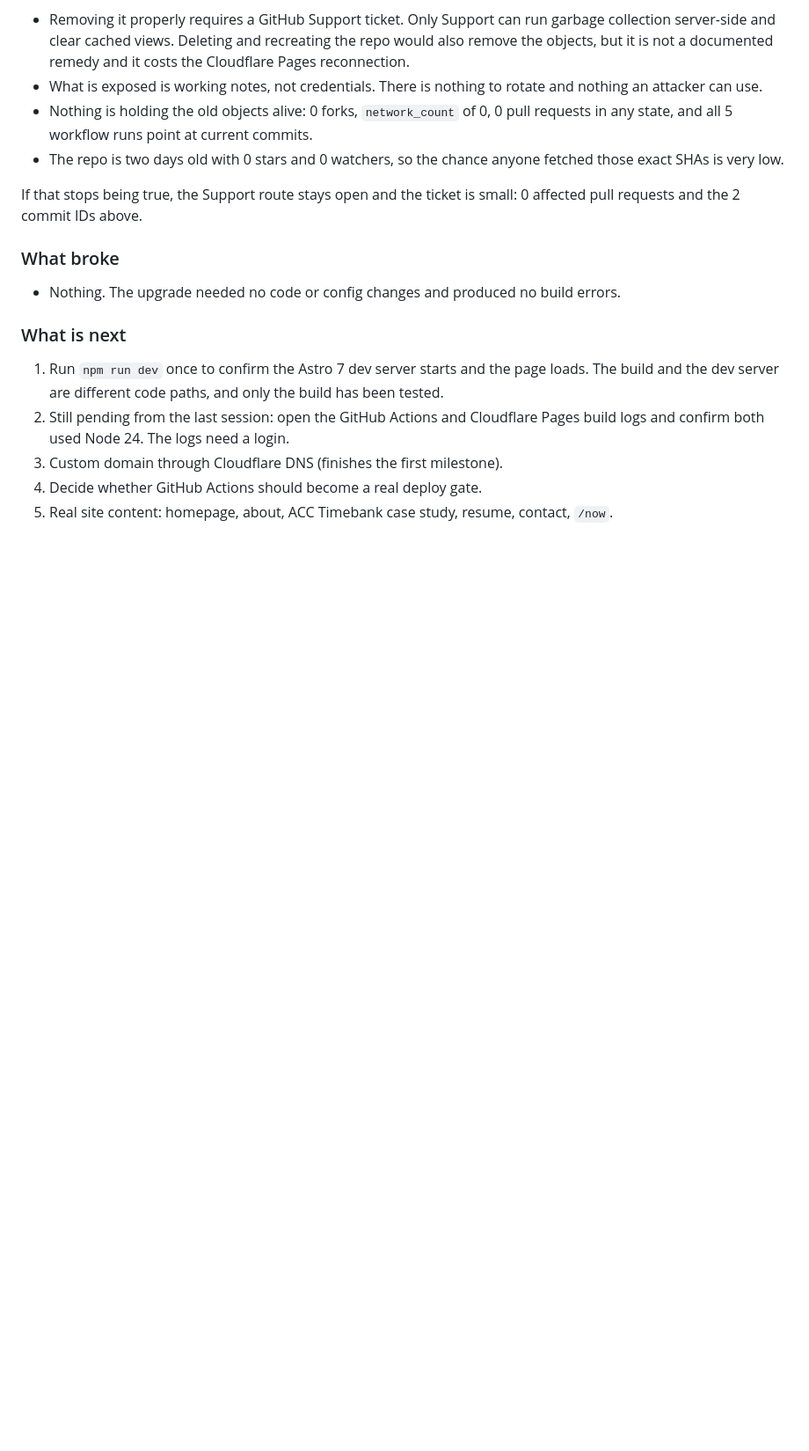
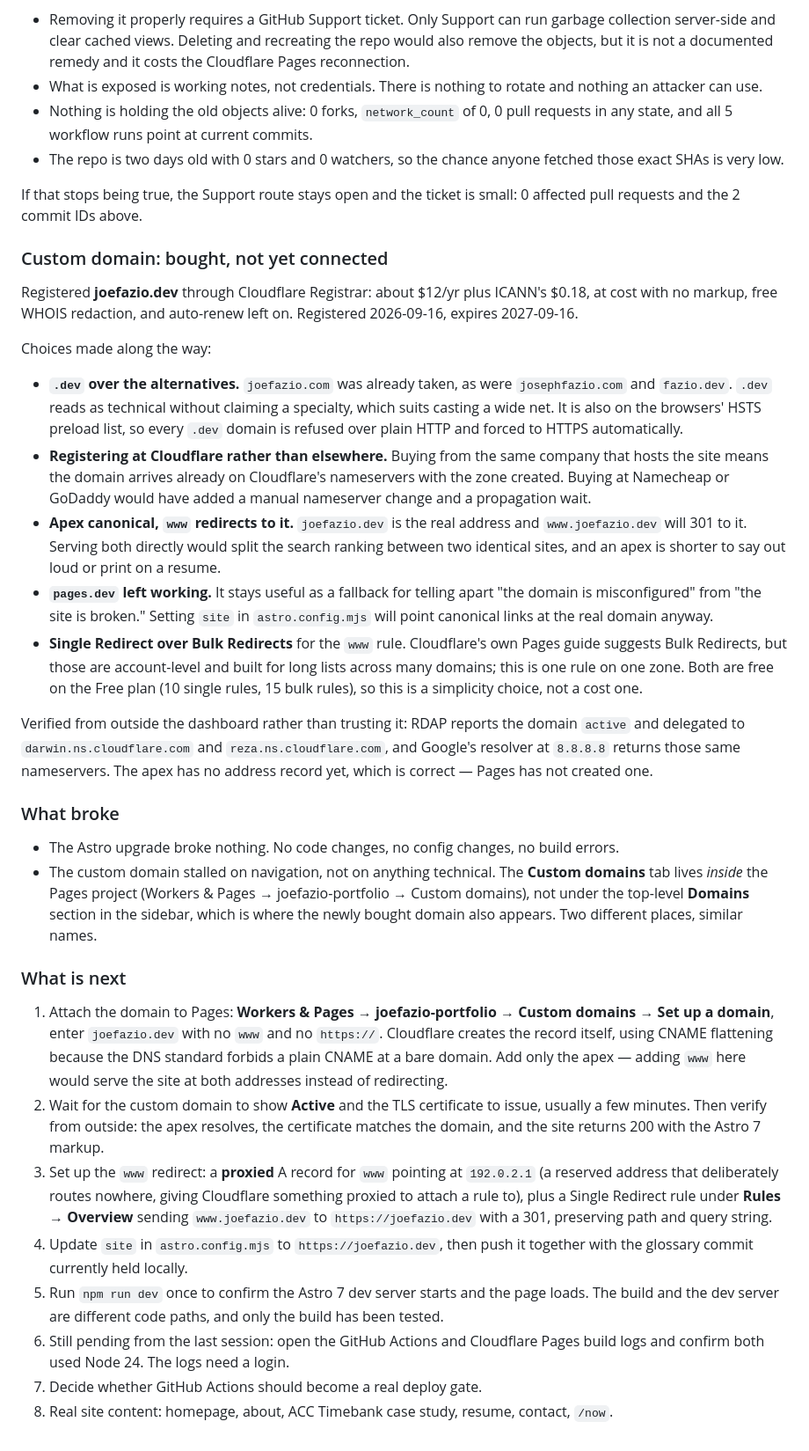
Before and after one commit to joefazio1/joefazio-portfolio, a Markdown page: docs/decisions.md, the part around the change. Shown at 88% size. GitHub-like rendering; blank space fills up the shorter version.

Commit message:
Log the custom domain purchase and what is left to connect it
Records buying joefazio.dev through Cloudflare Registrar and the choices
behind it: .dev over the taken .com, registering at the same company that
hosts the site, apex as canonical with www redirecting, leaving pages.dev
reachable as a fallback, and a Single Redirect rather than Bulk Redirects.

Notes that the domain is bought and its zone is live but not yet attached
to the Pages project, and that the blocker was dashboard navigation: the
Custom domains tab sits inside the Pages project, not under Domains.

Co-Authored-By: Claude Opus 5 <noreply@anthropic.com>

```diff
--- a/docs/decisions.md
+++ b/docs/decisions.md
@@ -119,12 +119,29 @@ The two pre-rewrite commits (`605869bee5e65a27062e4e46fd8d36b28b7c98ba` and `7a5
 
 If that stops being true, the Support route stays open and the ticket is small: 0 affected pull requests and the 2 commit IDs above.
 
+### Custom domain: bought, not yet connected
+Registered **joefazio.dev** through Cloudflare Registrar: about $12/yr plus ICANN's $0.18, at cost with no markup, free WHOIS redaction, and auto-renew left on. Registered 2026-09-16, expires 2027-09-16.
+
+Choices made along the way:
+
+- **`.dev` over the alternatives.** `joefazio.com` was already taken, as were `josephfazio.com` and `fazio.dev`. `.dev` reads as technical without claiming a specialty, which suits casting a wide net. It is also on the browsers' HSTS preload list, so every `.dev` domain is refused over plain HTTP and forced to HTTPS automatically.
+- **Registering at Cloudflare rather than elsewhere.** Buying from the same company that hosts the site means the domain arrives already on Cloudflare's nameservers with the zone created. Buying at Namecheap or GoDaddy would have added a manual nameserver change and a propagation wait.
+- **Apex canonical, `www` redirects to it.** `joefazio.dev` is the real address and `www.joefazio.dev` will 301 to it. Serving both directly would split the search ranking between two identical sites, and an apex is shorter to say out loud or print on a resume.
+- **`pages.dev` left working.** It stays useful as a fallback for telling apart "the domain is misconfigured" from "the site is broken." Setting `site` in `astro.config.mjs` will point canonical links at the real domain anyway.
+- **Single Redirect over Bulk Redirects** for the `www` rule. Cloudflare's own Pages guide suggests Bulk Redirects, but those are account-level and built for long lists across many domains; this is one rule on one zone. Both are free on the Free plan (10 single rules, 15 bulk rules), so this is a simplicity choice, not a cost one.
+
+Verified from outside the dashboard rather than trusting it: RDAP reports the domain `active` and delegated to `darwin.ns.cloudflare.com` and `reza.ns.cloudflare.com`, and Google's resolver at `8.8.8.8` returns those same nameservers. The apex has no address record yet, which is correct — Pages has not created one.
+
 ### What broke
-- Nothing. The upgrade needed no code or config changes and produced no build errors.
+- The Astro upgrade broke nothing. No code changes, no config changes, no build errors.
+- The custom domain stalled on navigation, not on anything technical. The **Custom domains** tab lives *inside* the Pages project (Workers & Pages → joefazio-portfolio → Custom domains), not under the top-level **Domains** section in the sidebar, which is where the newly bought domain also appears. Two different places, similar names.
 
 ### What is next
-1. Run `npm run dev` once to confirm the Astro 7 dev server starts and the page loads. The build and the dev server are different code paths, and only the build has been tested.
-2. Still pending from the last session: open the GitHub Actions and Cloudflare Pages build logs and confirm both used Node 24. The logs need a login.
-3. Custom domain through Cloudflare DNS (finishes the first milestone).
-4. Decide whether GitHub Actions should become a real deploy gate.
-5. Real site content: homepage, about, ACC Timebank case study, resume, contact, `/now`.
+1. Attach the domain to Pages: **Workers & Pages → joefazio-portfolio → Custom domains → Set up a domain**, enter `joefazio.dev` with no `www` and no `https://`. Cloudflare creates the record itself, using CNAME flattening because the DNS standard forbids a plain CNAME at a bare domain. Add only the apex — adding `www` here would serve the site at both addresses instead of redirecting.
+2. Wait for the custom domain to show **Active** and the TLS certificate to issue, usually a few minutes. Then verify from outside: the apex resolves, the certificate matches the domain, and the site returns 200 with the Astro 7 markup.
+3. Set up the `www` redirect: a **proxied** A record for `www` pointing at `192.0.2.1` (a reserved address that deliberately routes nowhere, giving Cloudflare something proxied to attach a rule to), plus a Single Redirect rule under **Rules → Overview** sending `www.joefazio.dev` to `https://joefazio.dev` with a 301, preserving path and query string.
+4. Update `site` in `astro.config.mjs` to `https://joefazio.dev`, then push it together with the glossary commit currently held locally.
+5. Run `npm run dev` once to confirm the Astro 7 dev server starts and the page loads. The build and the dev server are different code paths, and only the build has been tested.
+6. Still pending from the last session: open the GitHub Actions and Cloudflare Pages build logs and confirm both used Node 24. The logs need a login.
+7. Decide whether GitHub Actions should become a real deploy gate.
+8. Real site content: homepage, about, ACC Timebank case study, resume, contact, `/now`.
```
